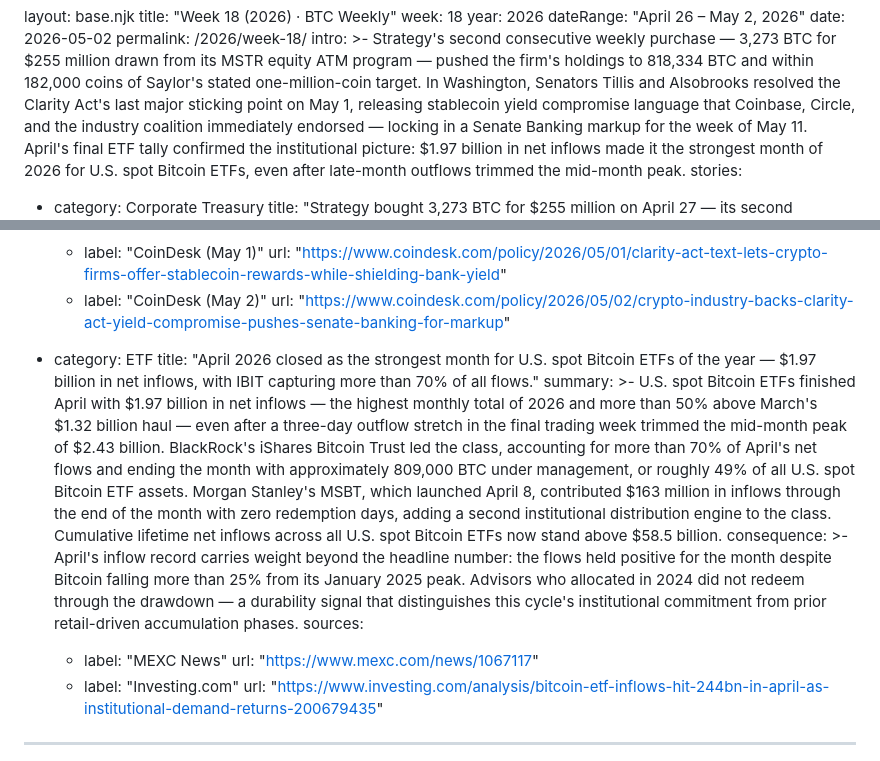
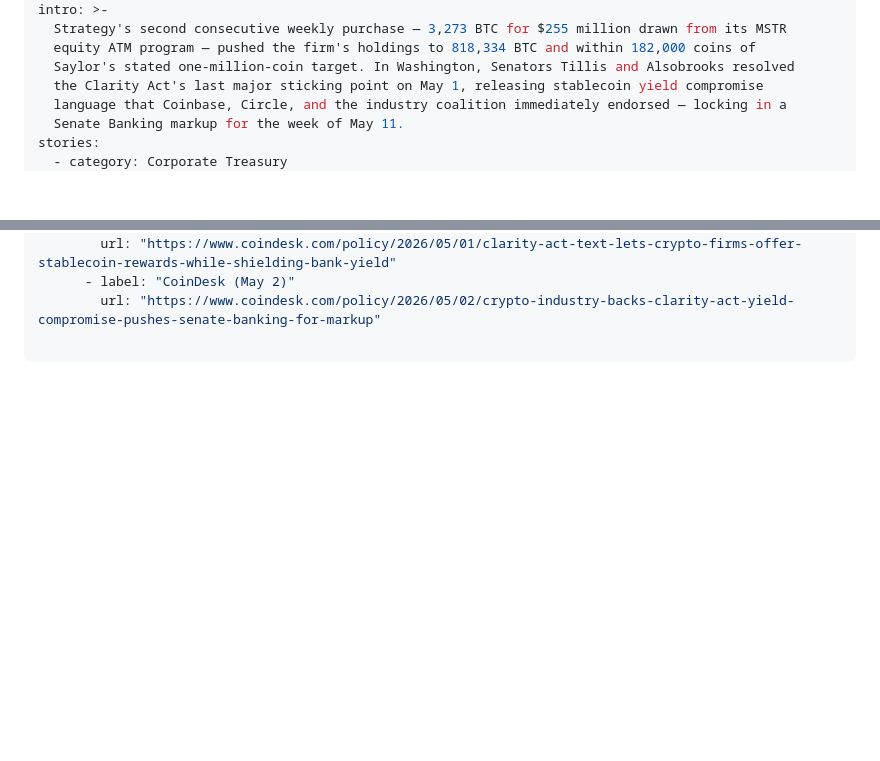
Before and after one commit to billkuang-ai/btcweekly, a Markdown page: src/issues/2026-week-18.md, 2 parts joined by grey strips. Rendered like a GitHub page; blank space fills up the shorter version.

Commit message:
Remove 🟡 ETF story from Week 18 — keep only 🟢 picks
Per editorial rule: only Recommend Include stories make the final cut.
Drops the April ETF month-close story (Tier 2 sources); retains the
Strategy 3,273 BTC purchase (CoinDesk) and Clarity Act stablecoin yield
deal (CoinDesk x2).

https://claude.ai/code/session_012mSEqzxsRiSVG14fCzvXcJ

```diff
--- a/src/issues/2026-week-18.md
+++ b/src/issues/2026-week-18.md
@@ -12,9 +12,7 @@ intro: >-
   Saylor's stated one-million-coin target. In Washington, Senators Tillis and Alsobrooks resolved
   the Clarity Act's last major sticking point on May 1, releasing stablecoin yield compromise
   language that Coinbase, Circle, and the industry coalition immediately endorsed — locking in a
-  Senate Banking markup for the week of May 11. April's final ETF tally confirmed the institutional
-  picture: $1.97 billion in net inflows made it the strongest month of 2026 for U.S. spot Bitcoin
-  ETFs, even after late-month outflows trimmed the mid-month peak.
+  Senate Banking markup for the week of May 11.
 stories:
   - category: Corporate Treasury
     title: "Strategy bought 3,273 BTC for $255 million on April 27 — its second purchase in eight days, pushing total holdings to 818,334 BTC."
@@ -70,27 +68,4 @@ stories:
       - label: "CoinDesk (May 2)"
         url: "https://www.coindesk.com/policy/2026/05/02/crypto-industry-backs-clarity-act-yield-compromise-pushes-senate-banking-for-markup"
 
-  - category: ETF
-    title: "April 2026 closed as the strongest month for U.S. spot Bitcoin ETFs of the year — $1.97 billion in net inflows, with IBIT capturing more than 70% of all flows."
-    summary: >-
-      U.S. spot Bitcoin ETFs finished April with $1.97 billion in net inflows — the highest
-      monthly total of 2026 and more than 50% above March's $1.32 billion haul — even after a
-      three-day outflow stretch in the final trading week trimmed the mid-month peak of $2.43
-      billion. BlackRock's iShares Bitcoin Trust led the class, accounting for more than 70%
-      of April's net flows and ending the month with approximately 809,000 BTC under management,
-      or roughly 49% of all U.S. spot Bitcoin ETF assets. Morgan Stanley's MSBT, which launched
-      April 8, contributed $163 million in inflows through the end of the month with zero
-      redemption days, adding a second institutional distribution engine to the class. Cumulative
-      lifetime net inflows across all U.S. spot Bitcoin ETFs now stand above $58.5 billion.
-    consequence: >-
-      April's inflow record carries weight beyond the headline number: the flows held positive
-      for the month despite Bitcoin falling more than 25% from its January 2025 peak. Advisors
-      who allocated in 2024 did not redeem through the drawdown — a durability signal that
-      distinguishes this cycle's institutional commitment from prior retail-driven accumulation
-      phases.
-    sources:
-      - label: "MEXC News"
-        url: "https://www.mexc.com/news/1067117"
-      - label: "Investing.com"
-        url: "https://www.investing.com/analysis/bitcoin-etf-inflows-hit-244bn-in-april-as-institutional-demand-returns-200679435"
 ---
```
